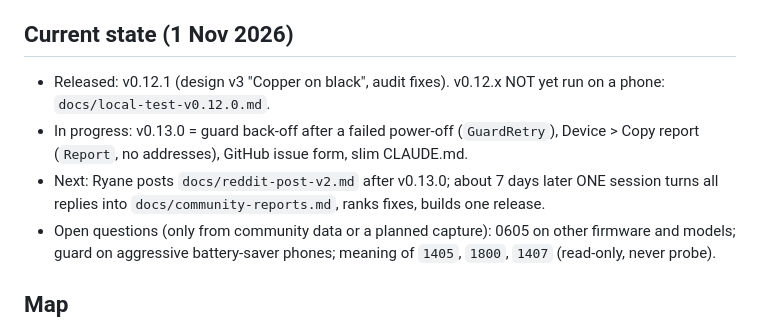
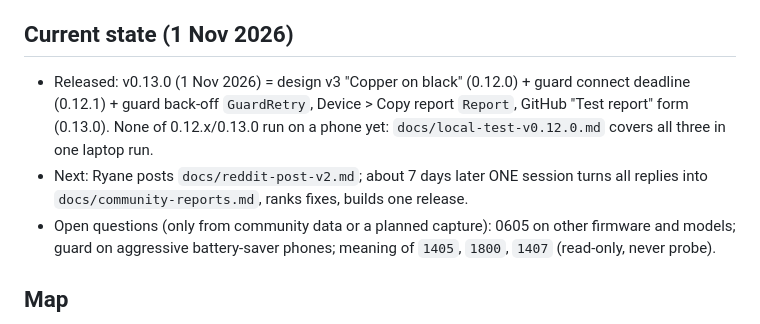
Before and after one commit to rayane1817/momentum4-auto-off, a Markdown page: CLAUDE.md, the part around the change. Drawn GitHub-style.

```diff
--- a/CLAUDE.md
+++ b/CLAUDE.md
@@ -21,9 +21,8 @@ Full history and test log T1-T42: `docs/history.md`. Read it only when a task ne
 - No Sennheiser or Nothing marks or fonts in the app.
 
 ## Current state (1 Nov 2026)
-- Released: v0.12.1 (design v3 "Copper on black", audit fixes). v0.12.x NOT yet run on a phone: `docs/local-test-v0.12.0.md`.
-- In progress: v0.13.0 = guard back-off after a failed power-off (`GuardRetry`), Device > Copy report (`Report`, no addresses), GitHub issue form, slim CLAUDE.md.
-- Next: Ryane posts `docs/reddit-post-v2.md` after v0.13.0; about 7 days later ONE session turns all replies into `docs/community-reports.md`, ranks fixes, builds one release.
+- Released: v0.13.0 (1 Nov 2026) = design v3 "Copper on black" (0.12.0) + guard connect deadline (0.12.1) + guard back-off `GuardRetry`, Device > Copy report `Report`, GitHub "Test report" form (0.13.0). None of 0.12.x/0.13.0 run on a phone yet: `docs/local-test-v0.12.0.md` covers all three in one laptop run.
+- Next: Ryane posts `docs/reddit-post-v2.md`; about 7 days later ONE session turns all replies into `docs/community-reports.md`, ranks fixes, builds one release.
 - Open questions (only from community data or a planned capture): 0605 on other firmware and models; guard on aggressive battery-saver phones; meaning of `1405`, `1800`, `1407` (read-only, never probe).
 
 ## Map
```
Also changed, not shown: docs/local-test-v0.12.0.md (+4 -3 lines).
